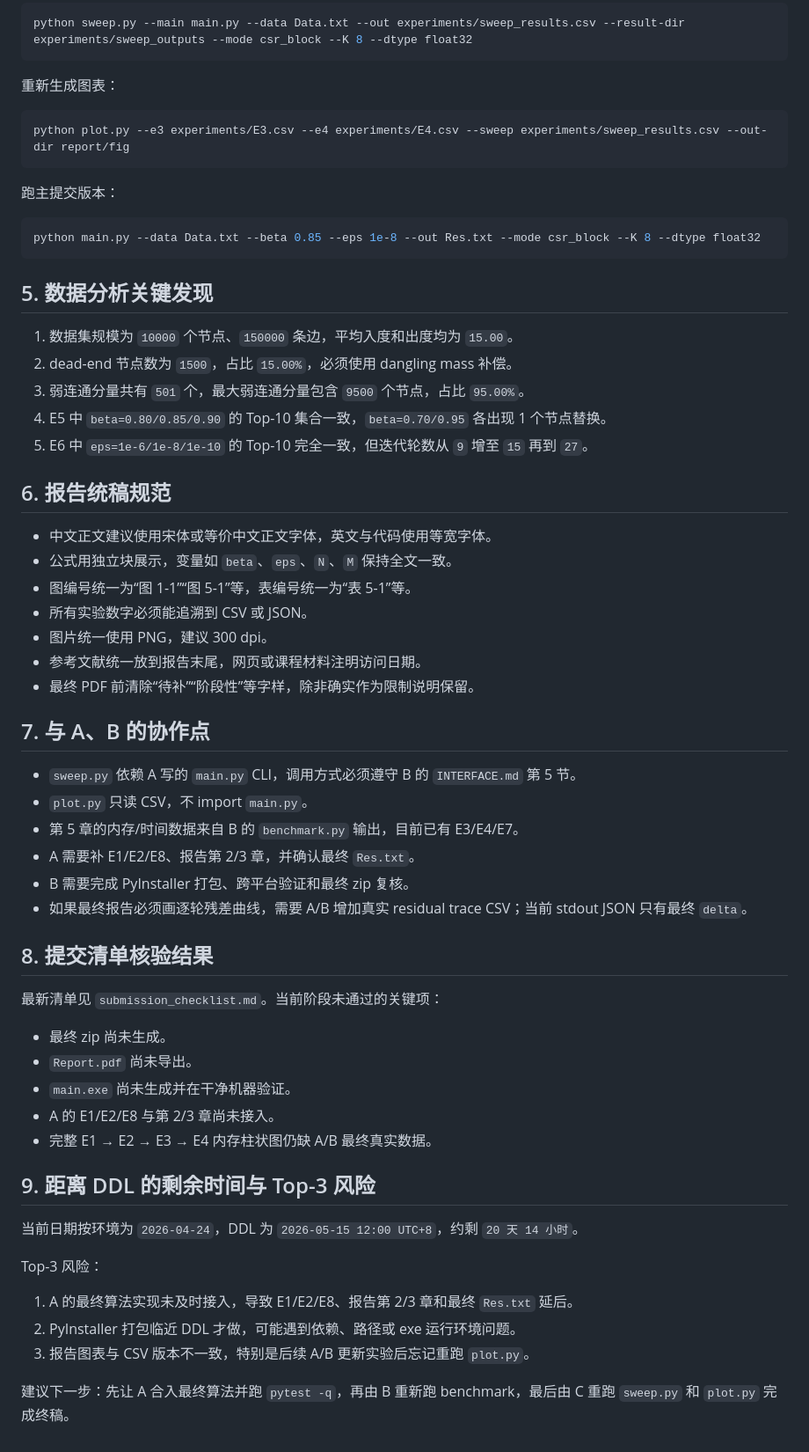
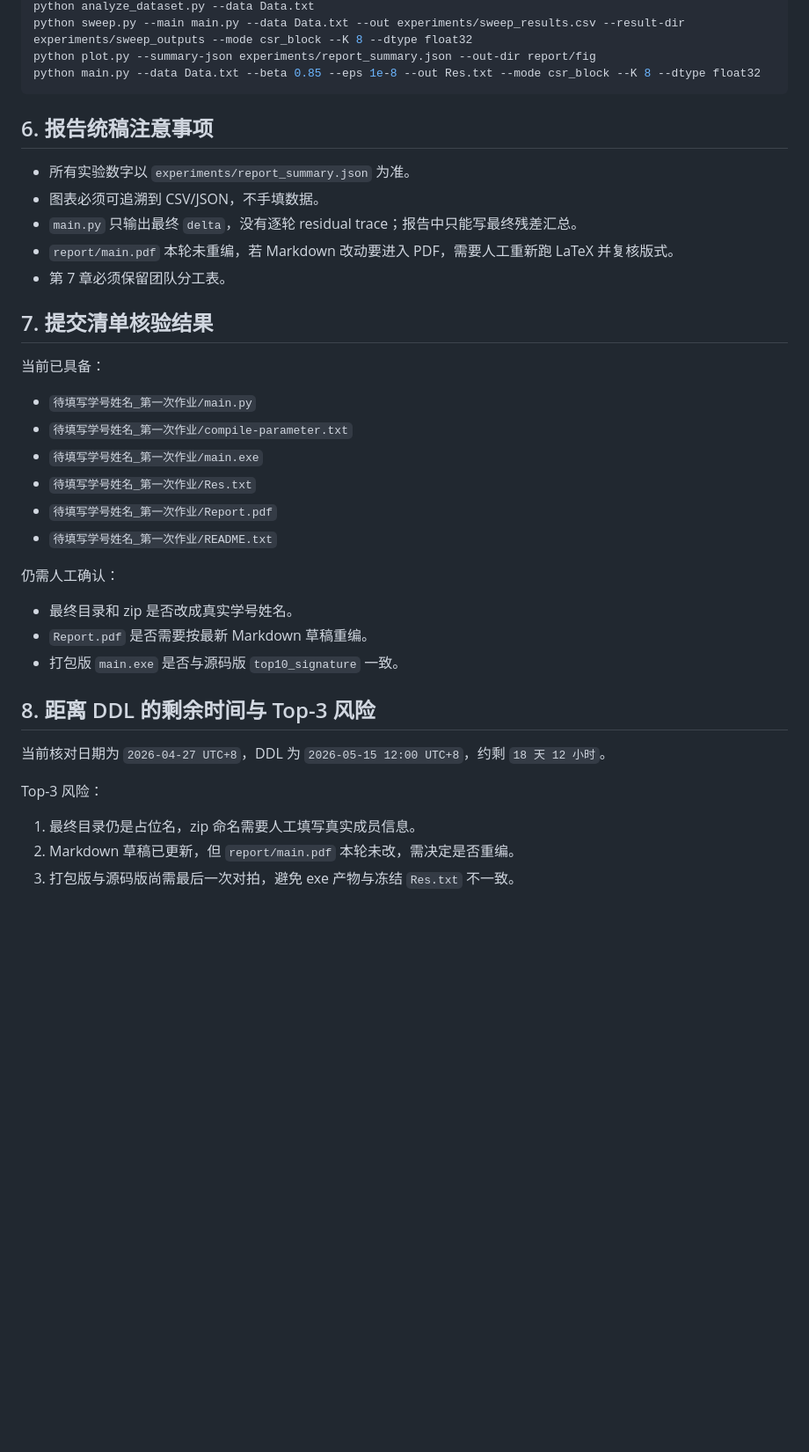
Before and after one commit to kyc001/bigdatacompute, a Markdown page: HANDOVER_C.md, the part around one of its changes. Shown at 88% size. Drawn GitHub-style; blank space fills up the shorter version.

````diff
--- a/HANDOVER_C.md
+++ b/HANDOVER_C.md
@@ -111,63 +113,39 @@ python analyze_dataset.py --data Data.txt
 python sweep.py --main main.py --data Data.txt --out experiments/sweep_results.csv --result-dir experiments/sweep_outputs --mode csr_block --K 8 --dtype float32
-```
-
-重新生成图表：
-
-```powershell
-python plot.py --e3 experiments/E3.csv --e4 experiments/E4.csv --sweep experiments/sweep_results.csv --out-dir report/fig
-```
-
-跑主提交版本：
-
-```powershell
+python plot.py --summary-json experiments/report_summary.json --out-dir report/fig
 python main.py --data Data.txt --beta 0.85 --eps 1e-8 --out Res.txt --mode csr_block --K 8 --dtype float32
 ```
 
-## 5. 数据分析关键发现
+## 6. 报告统稿注意事项
 
-1. 数据集规模为 `10000` 个节点、`150000` 条边，平均入度和出度均为 `15.00`。
-2. dead-end 节点数为 `1500`，占比 `15.00%`，必须使用 dangling mass 补偿。
-3. 弱连通分量共有 `501` 个，最大弱连通分量包含 `9500` 个节点，占比 `95.00%`。
-4. E5 中 `beta=0.80/0.85/0.90` 的 Top-10 集合一致，`beta=0.70/0.95` 各出现 1 个节点替换。
-5. E6 中 `eps=1e-6/1e-8/1e-10` 的 Top-10 完全一致，但迭代轮数从 `9` 增至 `15` 再到 `27`。
+- 所有实验数字以 `experiments/report_summary.json` 为准。
+- 图表必须可追溯到 CSV/JSON，不手填数据。
+- `main.py` 只输出最终 `delta`，没有逐轮 residual trace；报告中只能写最终残差汇总。
+- `report/main.pdf` 本轮未重编，若 Markdown 改动要进入 PDF，需要人工重新跑 LaTeX 并复核版式。
+- 第 7 章必须保留团队分工表。
 
-## 6. 报告统稿规范
+## 7. 提交清单核验结果
 
-- 中文正文建议使用宋体或等价中文正文字体，英文与代码使用等宽字体。
-- 公式用独立块展示，变量如 `beta`、`eps`、`N`、`M` 保持全文一致。
-- 图编号统一为“图 1-1”“图 5-1”等，表编号统一为“表 5-1”等。
-- 所有实验数字必须能追溯到 CSV 或 JSON。
-- 图片统一使用 PNG，建议 300 dpi。
-- 参考文献统一放到报告末尾，网页或课程材料注明访问日期。
-- 最终 PDF 前清除“待补”“阶段性”等字样，除非确实作为限制说明保留。
+当前已具备：
 
-## 7. 与 A、B 的协作点
+- `待填写学号姓名_第一次作业/main.py`
+- `待填写学号姓名_第一次作业/compile-parameter.txt`
+- `待填写学号姓名_第一次作业/main.exe`
+- `待填写学号姓名_第一次作业/Res.txt`
+- `待填写学号姓名_第一次作业/Report.pdf`
+- `待填写学号姓名_第一次作业/README.txt`
 
-- `sweep.py` 依赖 A 写的 `main.py` CLI，调用方式必须遵守 B 的 `INTERFACE.md` 第 5 节。
-- `plot.py` 只读 CSV，不 import `main.py`。
-- 第 5 章的内存/时间数据来自 B 的 `benchmark.py` 输出，目前已有 E3/E4/E7。
-- A 需要补 E1/E2/E8、报告第 2/3 章，并确认最终 `Res.txt`。
-- B 需要完成 PyInstaller 打包、跨平台验证和最终 zip 复核。
-- 如果最终报告必须画逐轮残差曲线，需要 A/B 增加真实 residual trace CSV；当前 stdout JSON 只有最终 `delta`。
+仍需人工确认：
 
-## 8. 提交清单核验结果
+- 最终目录和 zip 是否改成真实学号姓名。
+- `Report.pdf` 是否需要按最新 Markdown 草稿重编。
+- 打包版 `main.exe` 是否与源码版 `top10_signature` 一致。
 
-最新清单见 `submission_checklist.md`。当前阶段未通过的关键项：
+## 8. 距离 DDL 的剩余时间与 Top-3 风险
 
-- 最终 zip 尚未生成。
-- `Report.pdf` 尚未导出。
-- `main.exe` 尚未生成并在干净机器验证。
-- A 的 E1/E2/E8 与第 2/3 章尚未接入。
-- 完整 E1 → E2 → E3 → E4 内存柱状图仍缺 A/B 最终真实数据。
-
-## 9. 距离 DDL 的剩余时间与 Top-3 风险
-
-当前日期按环境为 `2026-04-24`，DDL 为 `2026-05-15 12:00 UTC+8`，约剩 `20 天 14 小时`。
+当前核对日期为 `2026-04-27 UTC+8`，DDL 为 `2026-05-15 12:00 UTC+8`，约剩 `18 天 12 小时`。
 
 Top-3 风险：
 
-1. A 的最终算法实现未及时接入，导致 E1/E2/E8、报告第 2/3 章和最终 `Res.txt` 延后。
-2. PyInstaller 打包临近 DDL 才做，可能遇到依赖、路径或 exe 运行环境问题。
-3. 报告图表与 CSV 版本不一致，特别是后续 A/B 更新实验后忘记重跑 `plot.py`。
-
-建议下一步：先让 A 合入最终算法并跑 `pytest -q`，再由 B 重新跑 benchmark，最后由 C 重跑 `sweep.py` 和 `plot.py` 完成终稿。
+1. 最终目录仍是占位名，zip 命名需要人工填写真实成员信息。
+2. Markdown 草稿已更新，但 `report/main.pdf` 本轮未改，需决定是否重编。
+3. 打包版与源码版尚需最后一次对拍，避免 exe 产物与冻结 `Res.txt` 不一致。
````
Also changed, not shown: other parts of HANDOVER_C.md (+69 -67 lines), HANDOVER.md (+10 -10 lines), HANDOVER_A.md (+14 -14 lines).
